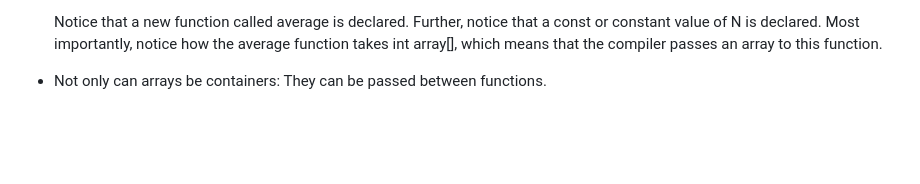
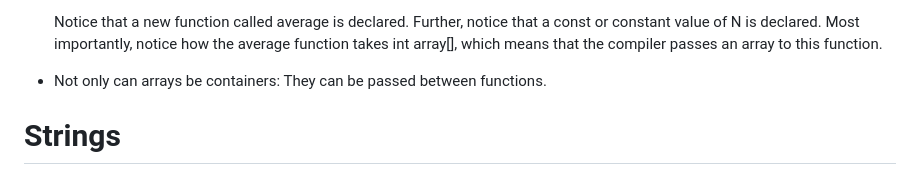
Before and after one commit to Arden-Jacobs/Harvard-CS50x-Computer_Science, a Markdown page: 2.Lecture-Array/README.md, the part around the change. GitHub-like rendering; blank space fills up the shorter version.

Commit message:
Lecture2

```diff
--- a/2.Lecture-Array/README.md
+++ b/2.Lecture-Array/README.md
@@ -283,3 +283,5 @@ You can see how while the above code works, there is still an opportunity for im
         }
     Notice that a new function called average is declared. Further, notice that a const or constant value of N is declared. Most importantly, notice how the average function takes int array[], which means that the compiler passes an array to this function.
 - Not only can arrays be containers: They can be passed between functions.
+
+# Strings
```
